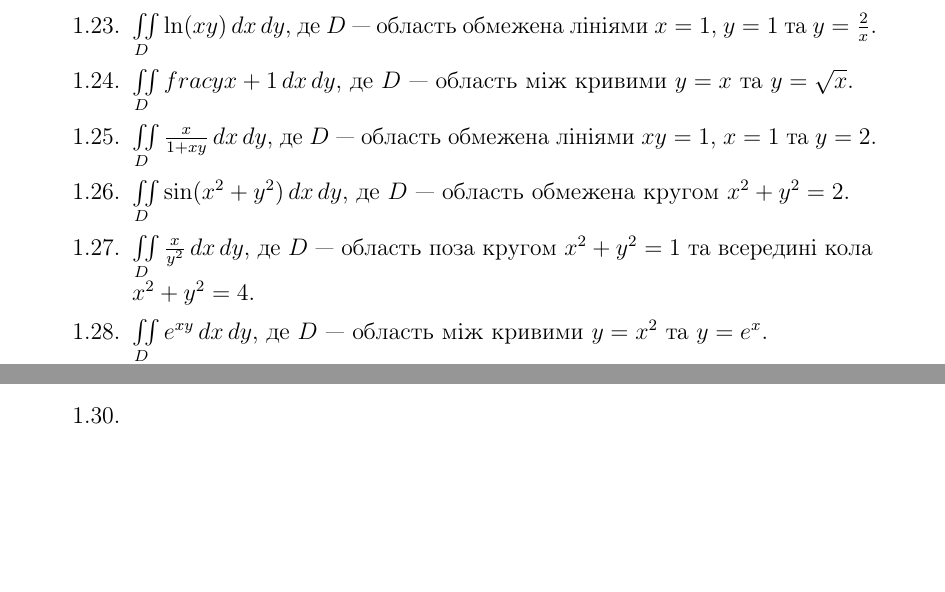
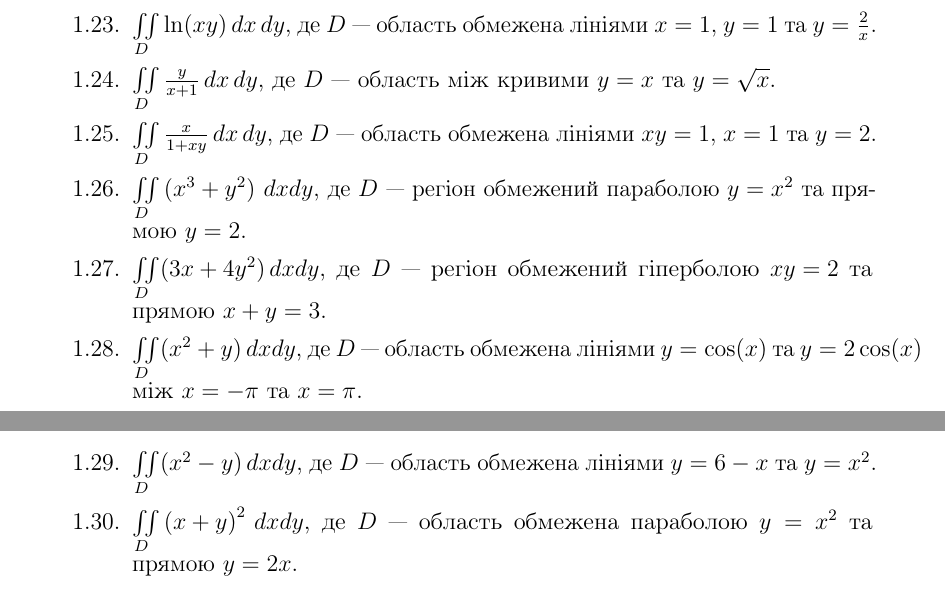
Before and after one commit to SergeySaprikin/multiple_integrals, a LaTeX book (main.tex, which reads Content/Integrals_On_Measurable_Sets/Tasks/tasks.tex): two parts of pages 56 and 57 of 77, joined at a grey line, cut so that both start at the same text, the shorter picture padded with empty space. Compiled offline with pdfLaTeX.

Commit message:
Tasks for double integrals along measurable sets

```diff
--- a/Content/Integrals_On_Measurable_Sets/Tasks/tasks.tex
+++ b/Content/Integrals_On_Measurable_Sets/Tasks/tasks.tex
@@ -25,34 +25,12 @@
   \item ${ \iint\limits_D (y + 1) \,dx \,dy }$, де ${ D }$ --- область між лініями ${ y = \sin x }$, ${ y = \cos x }$, ${x = 0}$ та ${ x = \frac{\pi}{4} }$.
   \item ${ \iint\limits_D \frac{1}{1+x+y} \,dx \,dy }$, де ${ D }$ --- область обмежена лініями ${ x + y = 1 }$, ${ x = 0 }$ та ${ y = 0 }$.
   \item ${ \iint\limits_D \ln(xy) \,dx \,dy }$, де ${ D }$ --- область обмежена лініями ${ x = 1 }$, ${ y = 1 }$ та ${ y = \frac{2}{x} }$.
-  \item ${ \iint\limits_D \\frac{y}{x+1} \,dx \,dy }$, де ${ D }$ --- область між кривими ${ y = x }$ та ${ y = \sqrt{x} }$.
-
-\item ${ \iint\limits_D \frac{x}{1+xy} \,dx \,dy }$, де ${ D }$ --- область обмежена лініями ${ xy = 1 }$, ${ x = 1 }$ та ${ y = 2 }$.
-
-\item ${ \iint\limits_D \sin(x^2+y^2) \,dx \,dy }$, де ${ D }$ --- область обмежена кругом ${ x^2 + y^2 = 2 }$.
-
-\item ${ \iint\limits_D \frac{x}{y^2} \,dx \,dy }$, де ${ D }$ --- область поза кругом ${ x^2 + y^2 = 1 }$ та всередині кола ${ x^2 + y^2 = 4 }$.
-
-\item ${ \iint\limits_D e^{xy} \,dx \,dy }$, де ${ D }$ --- область між кривими ${ y = x^2 }$ та ${ y = e^x }$.
-
-
-\item
-\item
-\item
-\item
-\item
-\item
-\item
-\item
-\item
-\item
-\item
-\item
-\item
-\item
-\item
-\item
-\item
-\item
+  \item ${ \iint\limits_D \frac{y}{x+1} \,dx \,dy }$, де ${ D }$ --- область між кривими ${ y = x }$ та ${ y = \sqrt{x} }$.
+  \item ${ \iint\limits_D \frac{x}{1+xy} \,dx \,dy }$, де ${ D }$ --- область обмежена лініями ${ xy = 1 }$, ${ x = 1 }$ та ${ y = 2 }$.
+  \item ${ \iint\limits_D \left(x^{3}+y^{2}\right) \, dxdy }$, де ${ D }$ --- регіон обмежений параболою ${y = x^2}$ та прямою ${y = 2}$.
+  \item ${ \iint\limits_D (3x + 4y^2) \, dxdy }$,  де ${ D }$ --- регіон обмежений гіперболою ${xy = 2}$ та прямою ${x + y = 3}$.
+  \item ${ \iint\limits_D (x^2 + y) \, dxdy }$, де ${ D }$ --- область обмежена лініями ${y = \cos(x)}$ та ${y = 2\cos(x)}$ між ${x = -\pi}$ та ${x = \pi}$.
+  \item ${ \iint\limits_D (x^2 - y) \, dxdy }$, де ${ D }$ --- область обмежена лініями ${y = 6 - x}$ та ${y = x^2}$.
+  \item ${ \iint\limits_D \left(x + y\right)^2 \, dxdy }$, де ${ D }$ --- область обмежена параболою $y = x^2$ та прямою $y = 2x$.
 \end{enumerate}
 \end{enumerate}
```
Also changed, not shown: Content/Integrals_On_Measurable_Sets/Tasks/tasks.tex (10 more changed lines).
